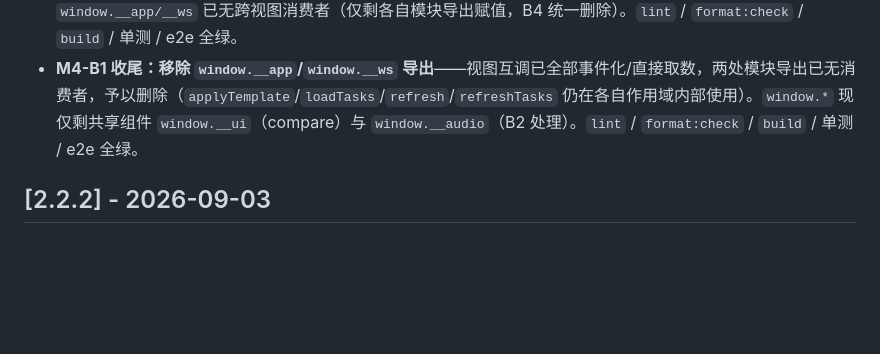
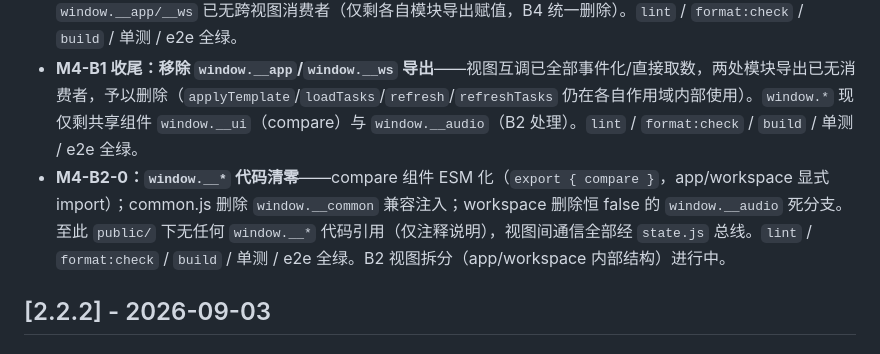
Before and after one commit to AlanNiew/agnes-video-console, a Markdown page: CHANGELOG.md, the part around the change. Rendered like a GitHub page; blank space fills up the shorter version.

Commit message:
docs: 标记 M4-B2-0（window.__* 清零）并同步说明

```diff
--- a/CHANGELOG.md
+++ b/CHANGELOG.md
@@ -13,6 +13,7 @@
 - **M4-B1-3：`state.js` 事件总线 + workspace→app 任务信号去互调**——新增 `public/state.js`（on/off/emit，监听器异常隔离）；workspace 原 4 处 `window.__app?.loadTasks?.()`（单镜提交/重拍/批量结束/切任务中心后刷新）改为 `bus.emit('tasks-changed')`，app 订阅该事件刷新任务中心（不切视图，语义等价）；剩余互调（app→ws refresh、读 app.getSettings）留待 B1-4。`lint` / `format:check` / `build` / 单测 / e2e 全绿。
 - **M4-B1-4：app↔workspace 互调清零**——app 轮询喂工作台进度 `window.__ws?.refreshTasks?.()` → `bus.emit('ws-task-progress')`；切创作工作台视图 `window.__ws?.refresh?.()` → `bus.emit('workspace-shown')`（10s 节流留在 app 轮询）；workspace 批量提交读提交间隔改为直接 `GET /api/settings`。`window.__app/__ws` 已无跨视图消费者（仅剩各自模块导出赋值，B4 统一删除）。`lint` / `format:check` / `build` / 单测 / e2e 全绿。
 - **M4-B1 收尾：移除 `window.__app`/`window.__ws` 导出**——视图互调已全部事件化/直接取数，两处模块导出已无消费者，予以删除（`applyTemplate`/`loadTasks`/`refresh`/`refreshTasks` 仍在各自作用域内部使用）。`window.*` 现仅剩共享组件 `window.__ui`（compare）与 `window.__audio`（B2 处理）。`lint` / `format:check` / `build` / 单测 / e2e 全绿。
+- **M4-B2-0：`window.__*` 代码清零**——compare 组件 ESM 化（`export { compare }`，app/workspace 显式 import）；common.js 删除 `window.__common` 兼容注入；workspace 删除恒 false 的 `window.__audio` 死分支。至此 `public/` 下无任何 `window.__*` 代码引用（仅注释说明），视图间通信全部经 `state.js` 总线。`lint` / `format:check` / `build` / 单测 / e2e 全绿。B2 视图拆分（app/workspace 内部结构）进行中。
 
 ## [2.2.2] - 2026-09-03
 
```
Also changed, not shown: AGENTS.md (+3 -3 lines).
